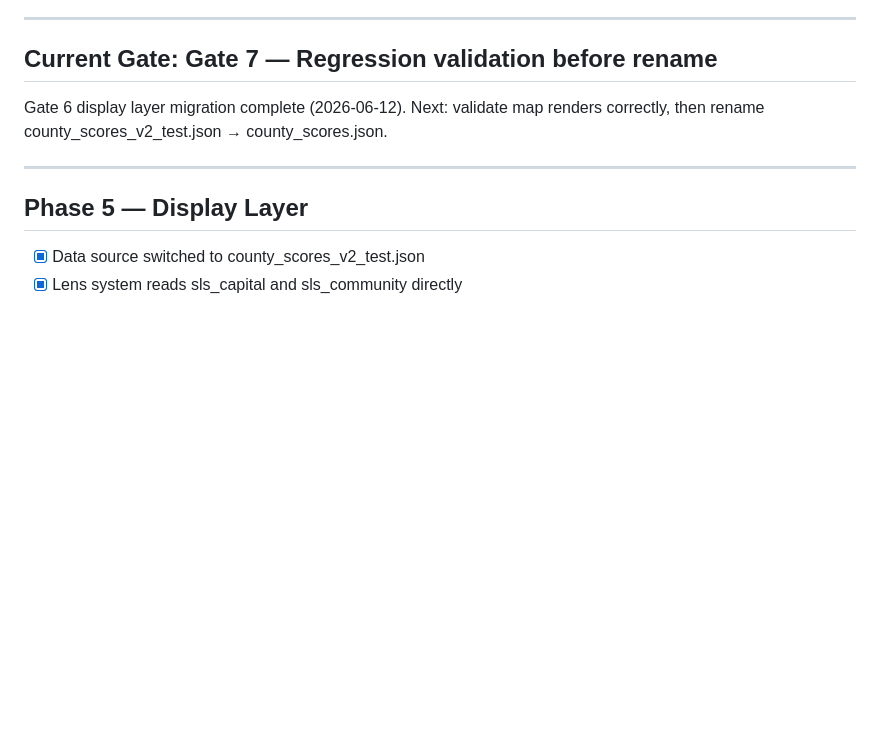
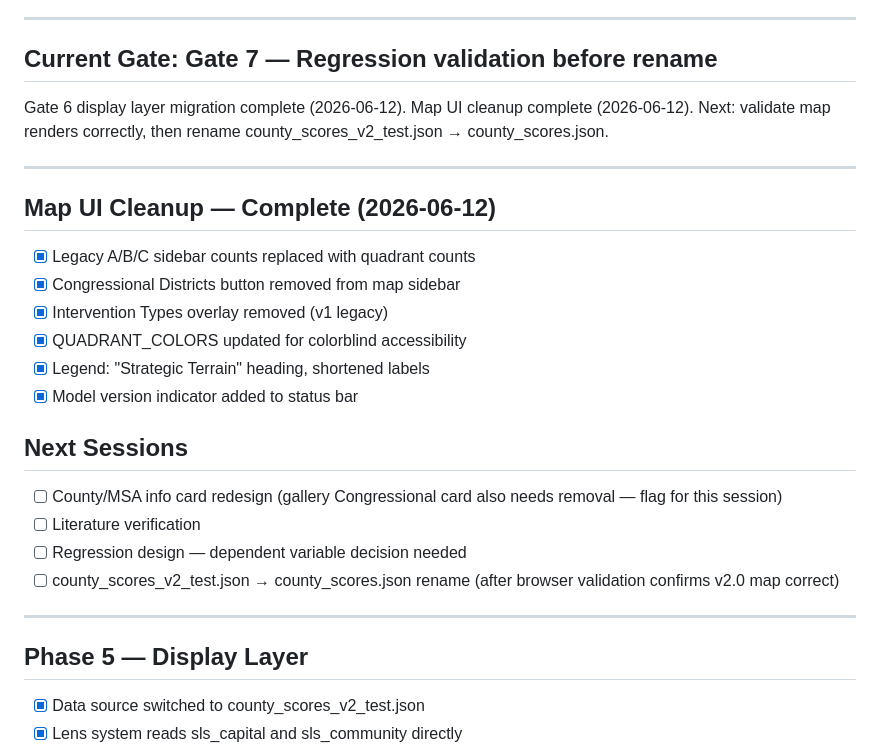
Before and after one commit to kpsmas123-bit/labor-organizing-model, a Markdown page: STATUS_V2.md, the part around the change. Rendered like a GitHub page; blank space fills up the shorter version.

Commit message:
docs: session close-out — map UI cleanup complete, next steps documented

```diff
--- a/STATUS_V2.md
+++ b/STATUS_V2.md
@@ -7,7 +7,26 @@
 ## Current Gate: Gate 7 — Regression validation before rename
 
 Gate 6 display layer migration complete (2026-06-12).
+Map UI cleanup complete (2026-06-12).
 Next: validate map renders correctly, then rename county_scores_v2_test.json → county_scores.json.
+
+---
+
+## Map UI Cleanup — Complete (2026-06-12)
+- [x] Legacy A/B/C sidebar counts replaced with quadrant counts
+- [x] Congressional Districts button removed from map sidebar
+- [x] Intervention Types overlay removed (v1 legacy)
+- [x] QUADRANT_COLORS updated for colorblind accessibility
+- [x] Legend: "Strategic Terrain" heading, shortened labels
+- [x] Model version indicator added to status bar
+
+## Next Sessions
+- [ ] County/MSA info card redesign
+  (gallery Congressional card also needs removal — flag for this session)
+- [ ] Literature verification
+- [ ] Regression design — dependent variable decision needed
+- [ ] county_scores_v2_test.json → county_scores.json rename
+  (after browser validation confirms v2.0 map correct)
 
 ---
 
```
